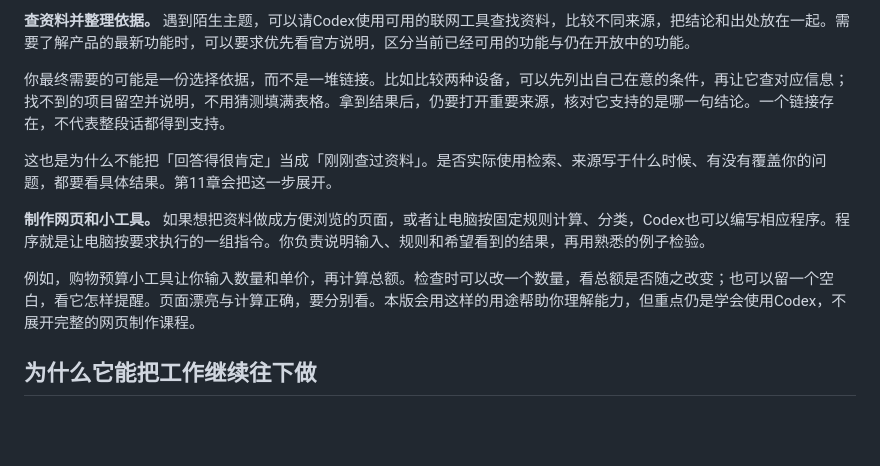
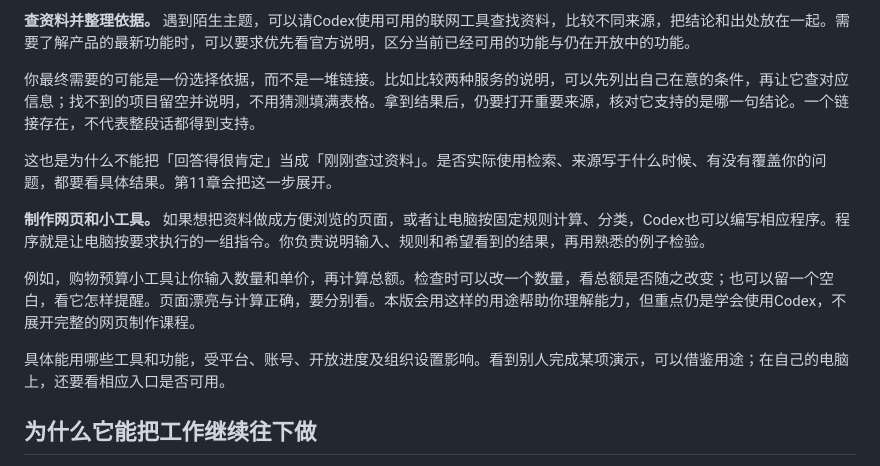
Before and after one commit to mali9527/codex-full-guide-for-beginners, a Markdown page: manuscript/intro.md, the part around the change. Rendered like a GitHub page; blank space fills up the shorter version.

Commit message:
Clarify feature availability in the introductory chapter

```diff
--- a/manuscript/intro.md
+++ b/manuscript/intro.md
@@ -26,13 +26,15 @@ Codex可以参与这样的工作。你用日常语言说明要求，提供需要
 
 **查资料并整理依据。** 遇到陌生主题，可以请Codex使用可用的联网工具查找资料，比较不同来源，把结论和出处放在一起。需要了解产品的最新功能时，可以要求优先看官方说明，区分当前已经可用的功能与仍在开放中的功能。
 
-你最终需要的可能是一份选择依据，而不是一堆链接。比如比较两种设备，可以先列出自己在意的条件，再让它查对应信息；找不到的项目留空并说明，不用猜测填满表格。拿到结果后，仍要打开重要来源，核对它支持的是哪一句结论。一个链接存在，不代表整段话都得到支持。
+你最终需要的可能是一份选择依据，而不是一堆链接。比如比较两种服务的说明，可以先列出自己在意的条件，再让它查对应信息；找不到的项目留空并说明，不用猜测填满表格。拿到结果后，仍要打开重要来源，核对它支持的是哪一句结论。一个链接存在，不代表整段话都得到支持。
 
 这也是为什么不能把「回答得很肯定」当成「刚刚查过资料」。是否实际使用检索、来源写于什么时候、有没有覆盖你的问题，都要看具体结果。第11章会把这一步展开。
 
 **制作网页和小工具。** 如果想把资料做成方便浏览的页面，或者让电脑按固定规则计算、分类，Codex也可以编写相应程序。程序就是让电脑按要求执行的一组指令。你负责说明输入、规则和希望看到的结果，再用熟悉的例子检验。
 
 例如，购物预算小工具让你输入数量和单价，再计算总额。检查时可以改一个数量，看总额是否随之改变；也可以留一个空白，看它怎样提醒。页面漂亮与计算正确，要分别看。本版会用这样的用途帮助你理解能力，但重点仍是学会使用Codex，不展开完整的网页制作课程。
+
+具体能用哪些工具和功能，受平台、账号、开放进度及组织设置影响。看到别人完成某项演示，可以借鉴用途；在自己的电脑上，还要看相应入口是否可用。
 
 ## 为什么它能把工作继续往下做
 
```
